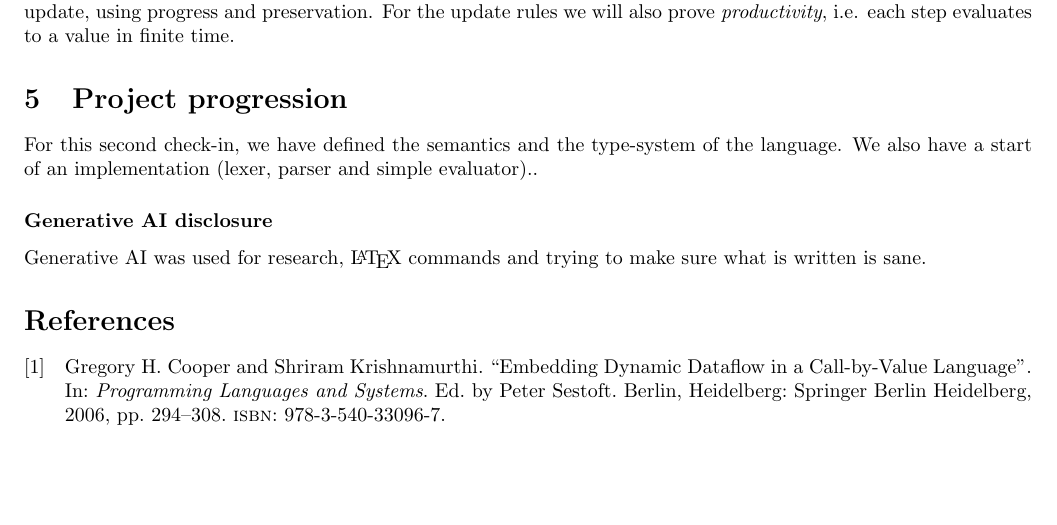
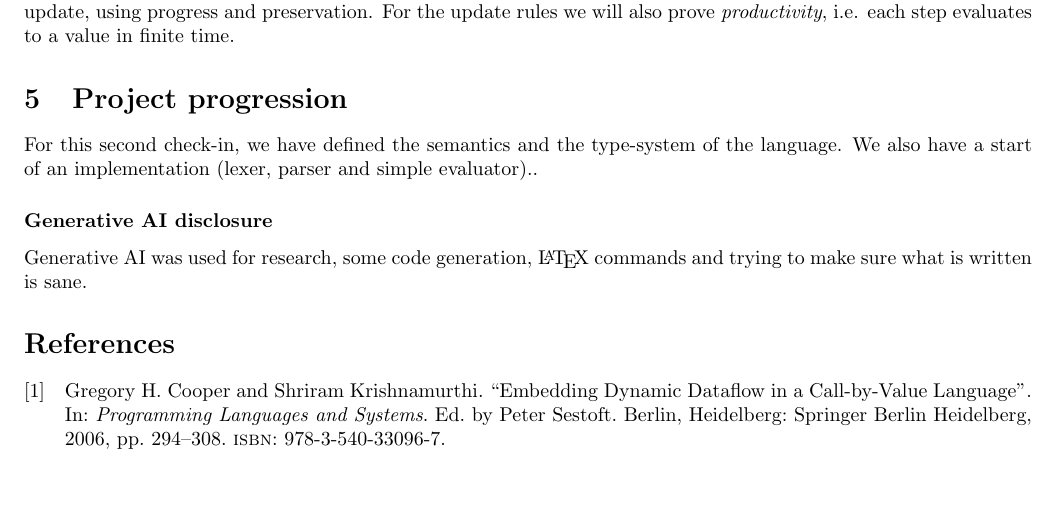
Before and after one commit to LGabAnnell/cs-462-project, a LaTeX document (report/check-in-1.tex): part of page 7 of 7, cut so that both start at the same text. Compiled offline with pdfLaTeX.

Commit message:
add code generation to genai disclosure

```diff
--- a/report/check-in-1.tex
+++ b/report/check-in-1.tex
@@ -284,7 +284,7 @@ For this second check-in, we have defined the semantics and the type-system of t
 
 \subsubsection*{Generative AI disclosure}
 
-Generative AI was used for research, \LaTeX \space commands and trying to make sure what is written is sane.
+Generative AI was used for research, some code generation, \LaTeX \space commands and trying to make sure what is written is sane.
 \printbibliography
 
 \end{document}
```
